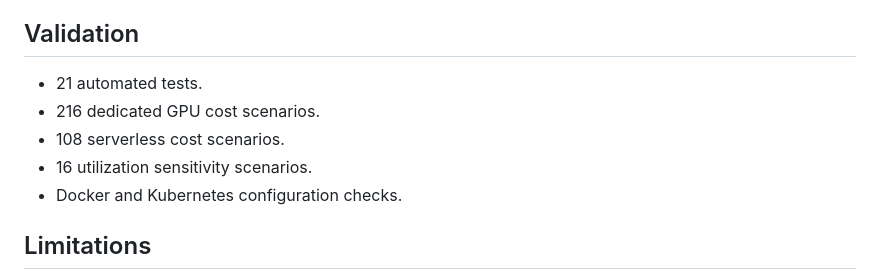
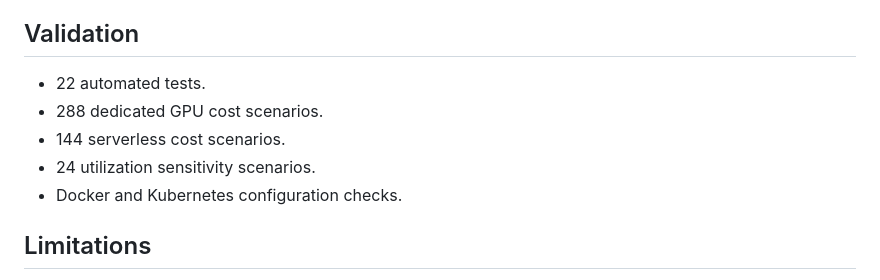
Before and after one commit to jemmie2025/gpu-inference-cost-benchmark, a Markdown page: docs/methodology.md, the part around the change. GitHub-like rendering.

Commit message:
feat: finalize multi-cloud GPU cost benchmarking and integration validation

```diff
--- a/docs/methodology.md
+++ b/docs/methodology.md
@@ -32,10 +32,10 @@ Generated tokens
 
 ## Validation
 
-- 21 automated tests.
-- 216 dedicated GPU cost scenarios.
-- 108 serverless cost scenarios.
-- 16 utilization sensitivity scenarios.
+- 22 automated tests.
+- 288 dedicated GPU cost scenarios.
+- 144 serverless cost scenarios.
+- 24 utilization sensitivity scenarios.
 - Docker and Kubernetes configuration checks.
 
 ## Limitations
```
Also changed, not shown: README.md (+4 -4 lines), docs/pricing-sources.md (+10 -0 lines), results/provider-comparison.md (+2 -0 lines), results/utilization-analysis.png, 5 other files.
